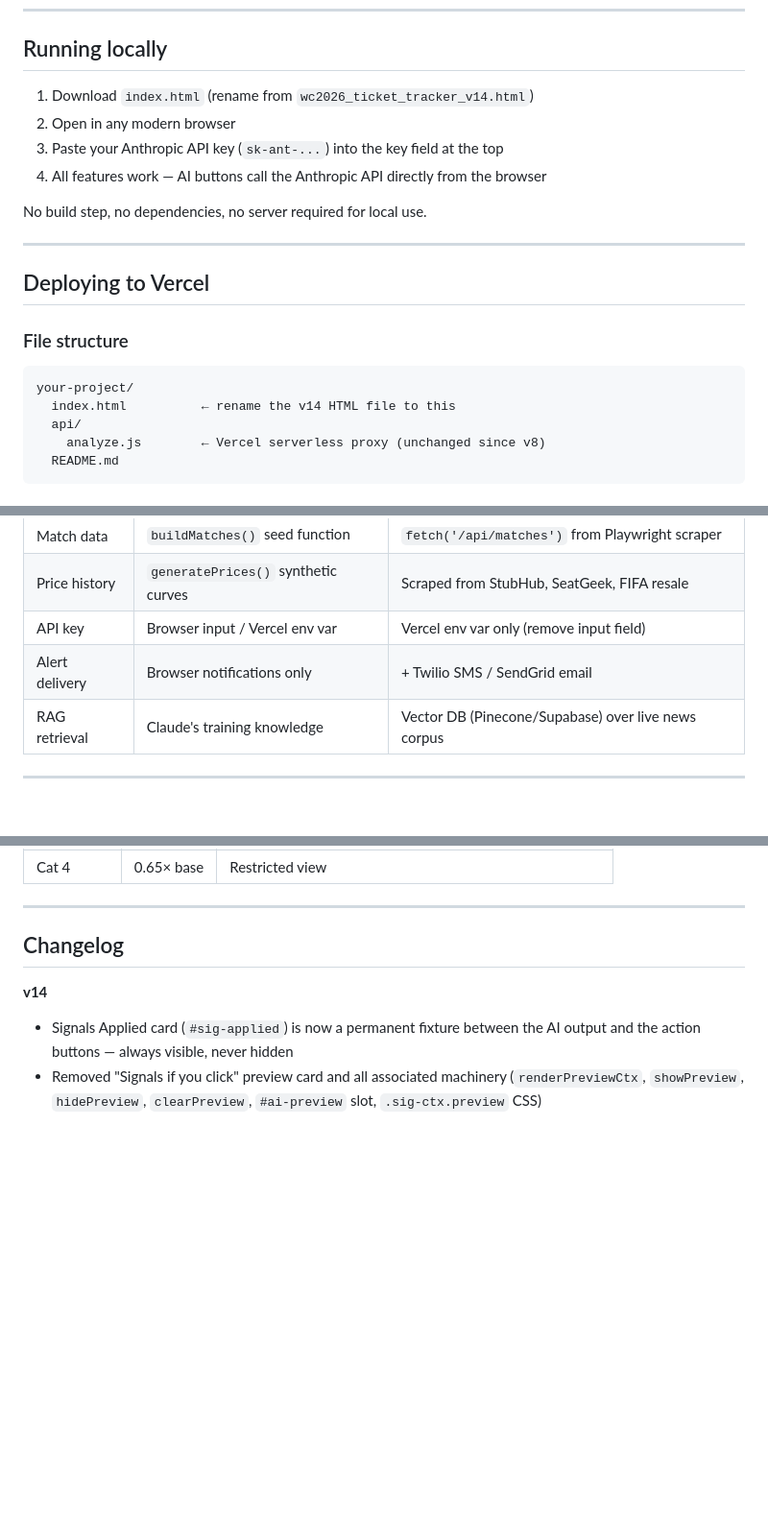
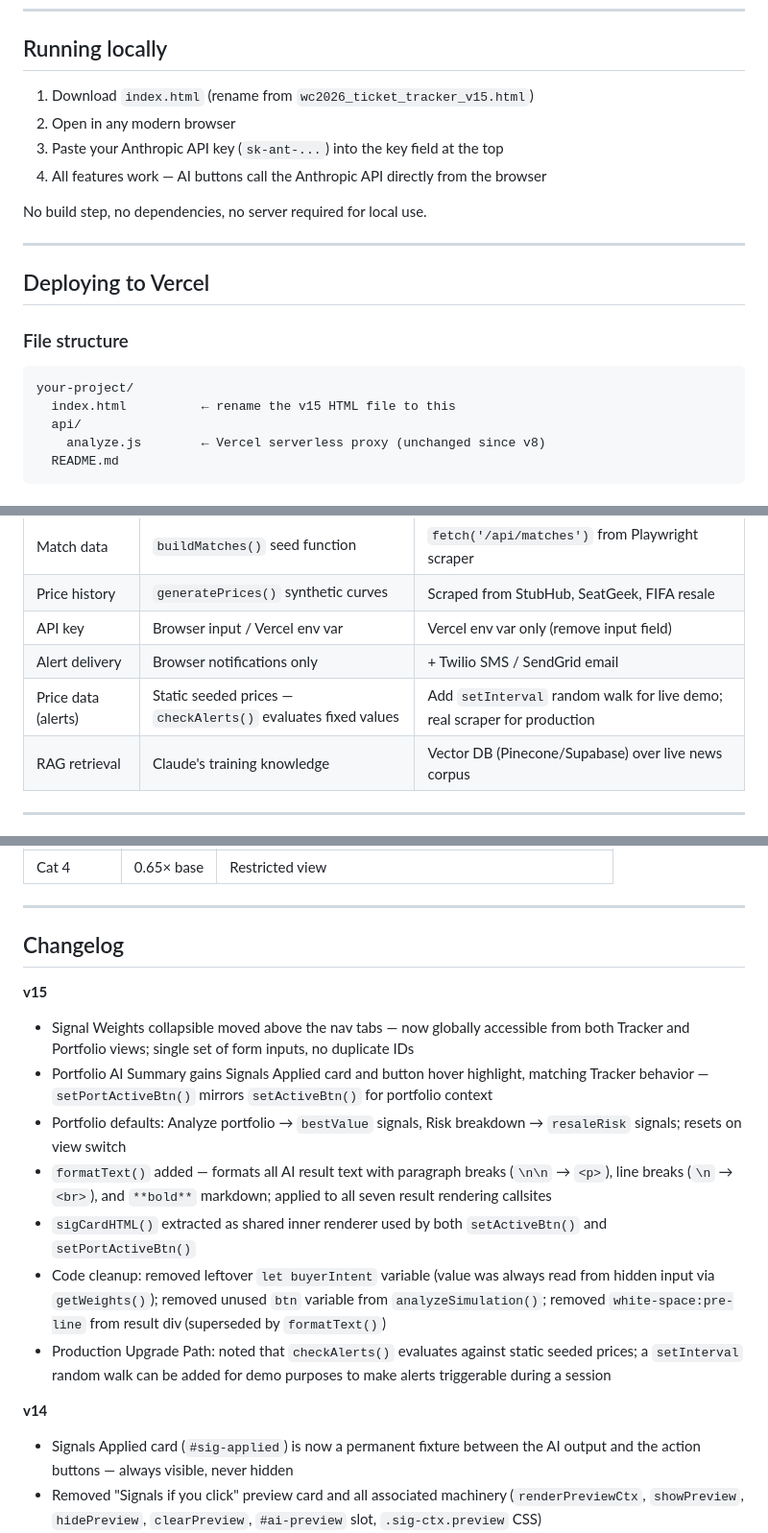
Before and after one commit to leefc01/wc2026_ticket_tracker, a Markdown page: README.md, 3 parts joined by grey strips. Shown at 96% size. Drawn GitHub-style; blank space fills up the shorter version.

Commit message:
Recommit

````diff
--- a/README.md
+++ b/README.md
@@ -62,7 +62,7 @@ Users configure eight signals that inject into each AI analysis. Signals are con
 
 ## Running locally
 
-1. Download `index.html` (rename from `wc2026_ticket_tracker_v14.html`)
+1. Download `index.html` (rename from `wc2026_ticket_tracker_v15.html`)
 2. Open in any modern browser
 3. Paste your Anthropic API key (`sk-ant-...`) into the key field at the top
 4. All features work — AI buttons call the Anthropic API directly from the browser
@@ -77,7 +77,7 @@ No build step, no dependencies, no server required for local use.
 
 ```
 your-project/
-  index.html          ← rename the v14 HTML file to this
+  index.html          ← rename the v15 HTML file to this
   api/
     analyze.js        ← Vercel serverless proxy (unchanged since v8)
   README.md
@@ -108,6 +108,7 @@ On Vercel, `callClaude()` auto-routes to `POST /api/analyze` instead of calling
 | Price history | `generatePrices()` synthetic curves | Scraped from StubHub, SeatGeek, FIFA resale |
 | API key | Browser input / Vercel env var | Vercel env var only (remove input field) |
 | Alert delivery | Browser notifications only | + Twilio SMS / SendGrid email |
+| Price data (alerts) | Static seeded prices — `checkAlerts()` evaluates fixed values | Add `setInterval` random walk for live demo; real scraper for production |
 | RAG retrieval | Claude's training knowledge | Vector DB (Pinecone/Supabase) over live news corpus |
 
 ---
@@ -125,6 +126,15 @@ On Vercel, `callClaude()` auto-routes to `POST /api/analyze` instead of calling
 ---
 
 ## Changelog
+
+**v15**
+- Signal Weights collapsible moved above the nav tabs — now globally accessible from both Tracker and Portfolio views; single set of form inputs, no duplicate IDs
+- Portfolio AI Summary gains Signals Applied card and button hover highlight, matching Tracker behavior — `setPortActiveBtn()` mirrors `setActiveBtn()` for portfolio context
+- Portfolio defaults: Analyze portfolio → `bestValue` signals, Risk breakdown → `resaleRisk` signals; resets on view switch
+- `formatText()` added — formats all AI result text with paragraph breaks (`\n\n` → `<p>`), line breaks (`\n` → `<br>`), and `**bold**` markdown; applied to all seven result rendering callsites
+- `sigCardHTML()` extracted as shared inner renderer used by both `setActiveBtn()` and `setPortActiveBtn()`
+- Code cleanup: removed leftover `let buyerIntent` variable (value was always read from hidden input via `getWeights()`); removed unused `btn` variable from `analyzeSimulation()`; removed `white-space:pre-line` from result div (superseded by `formatText()`)
+- Production Upgrade Path: noted that `checkAlerts()` evaluates against static seeded prices; a `setInterval` random walk can be added for demo purposes to make alerts triggerable during a session
 
 **v14**
 - Signals Applied card (`#sig-applied`) is now a permanent fixture between the AI output and the action buttons — always visible, never hidden
````
